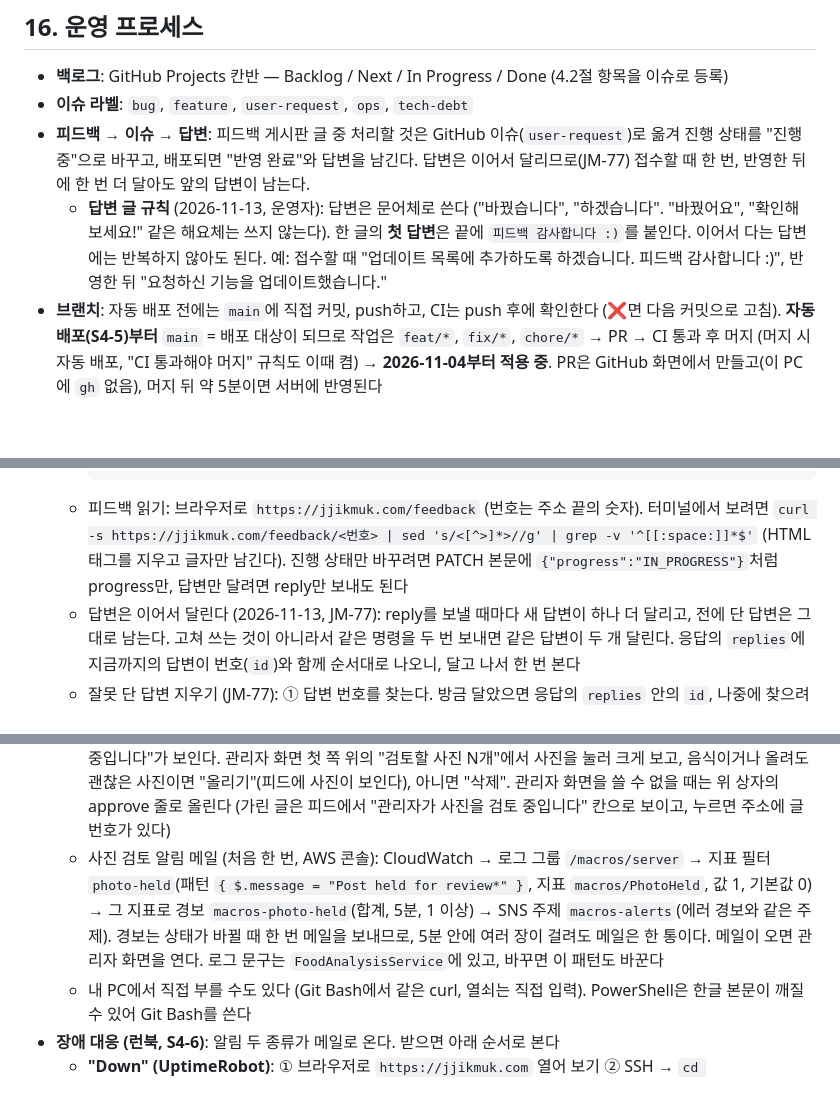
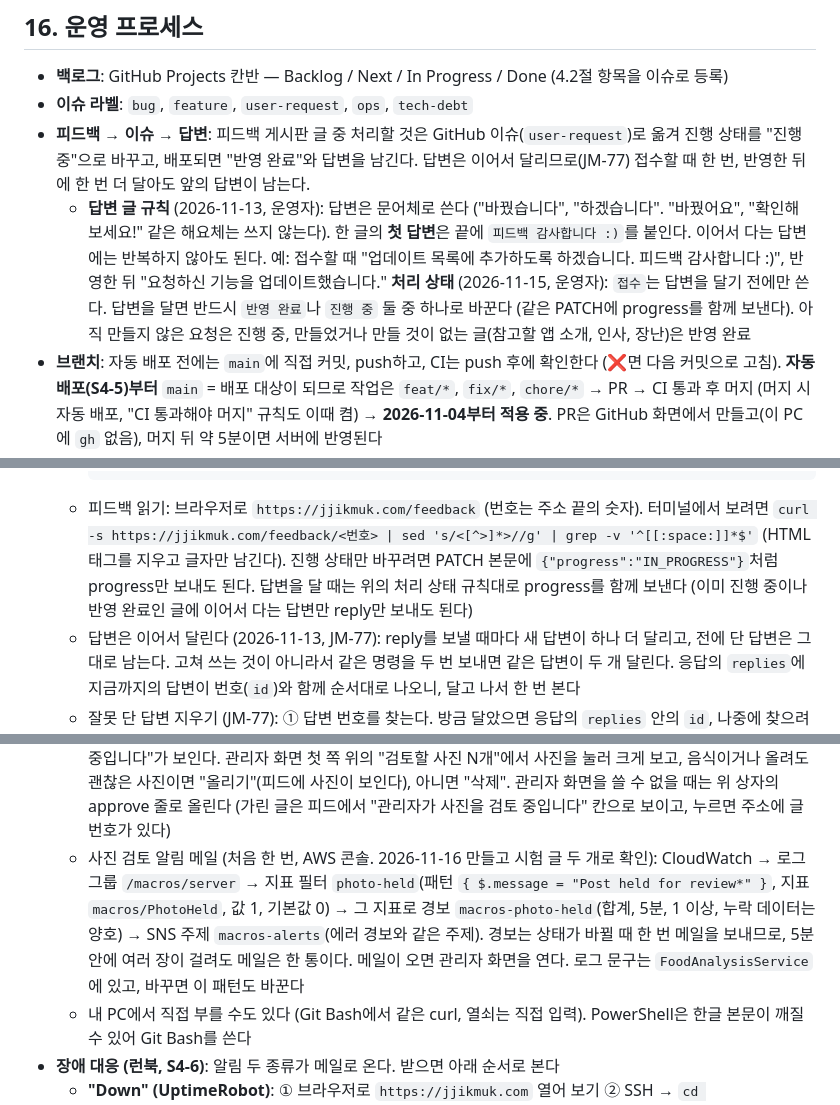
Before and after one commit to abjsky1/personal_project, a Markdown page: docs/PLANNING.md, 3 parts joined by grey strips. Rendered like a GitHub page; blank space fills up the shorter version.

````diff
--- a/docs/PLANNING.md
+++ b/docs/PLANNING.md
@@ -713,7 +714,7 @@ S2-2 실제 확인 (2026-11-02): 개발 서버와 Docker 배포 구성 모두에
 - **백로그**: GitHub Projects 칸반 — Backlog / Next / In Progress / Done (4.2절 항목을 이슈로 등록)
 - **이슈 라벨**: `bug`, `feature`, `user-request`, `ops`, `tech-debt`
 - **피드백 → 이슈 → 답변**: 피드백 게시판 글 중 처리할 것은 GitHub 이슈(`user-request`)로 옮겨 진행 상태를 "진행 중"으로 바꾸고, 배포되면 "반영 완료"와 답변을 남긴다. 답변은 이어서 달리므로(JM-77) 접수할 때 한 번, 반영한 뒤에 한 번 더 달아도 앞의 답변이 남는다.
-  - **답변 글 규칙** (2026-11-13, 운영자): 답변은 문어체로 쓴다 ("바꿨습니다", "하겠습니다". "바꿨어요", "확인해 보세요!" 같은 해요체는 쓰지 않는다). 한 글의 **첫 답변**은 끝에 `피드백 감사합니다 :)`를 붙인다. 이어서 다는 답변에는 반복하지 않아도 된다. 예: 접수할 때 "업데이트 목록에 추가하도록 하겠습니다. 피드백 감사합니다 :)", 반영한 뒤 "요청하신 기능을 업데이트했습니다."
+  - **답변 글 규칙** (2026-11-13, 운영자): 답변은 문어체로 쓴다 ("바꿨습니다", "하겠습니다". "바꿨어요", "확인해 보세요!" 같은 해요체는 쓰지 않는다). 한 글의 **첫 답변**은 끝에 `피드백 감사합니다 :)`를 붙인다. 이어서 다는 답변에는 반복하지 않아도 된다. 예: 접수할 때 "업데이트 목록에 추가하도록 하겠습니다. 피드백 감사합니다 :)", 반영한 뒤 "요청하신 기능을 업데이트했습니다." **처리 상태** (2026-11-15, 운영자): `접수`는 답변을 달기 전에만 쓴다. 답변을 달면 반드시 `반영 완료`나 `진행 중` 둘 중 하나로 바꾼다 (같은 PATCH에 progress를 함께 보낸다). 아직 만들지 않은 요청은 진행 중, 만들었거나 만들 것이 없는 글(참고할 앱 소개, 인사, 장난)은 반영 완료
 - **브랜치**: 자동 배포 전에는 `main`에 직접 커밋, push하고, CI는 push 후에 확인한다 (❌면 다음 커밋으로 고침). **자동 배포(S4-5)부터** `main` = 배포 대상이 되므로 작업은 `feat/*`, `fix/*`, `chore/*` → PR → CI 통과 후 머지 (머지 시 자동 배포, "CI 통과해야 머지" 규칙도 이때 켬) → **2026-11-04부터 적용 중**. PR은 GitHub 화면에서 만들고(이 PC에 `gh` 없음), 머지 뒤 약 5분이면 서버에 반영된다
 - **커밋 메시지**: `feat`(기능 추가, 변경) / `fix`(버그 수정) / `chore`(그 외 전부) + 한국어 요약. 한 줄 비우고 세부 내용과 이유를 적는다. PR 제목도 같은 형식
   ```
@@ -737,7 +738,7 @@ S2-2 실제 확인 (2026-11-02): 개발 서버와 Docker 배포 구성 모두에
     curl -s -X POST https://jjikmuk.com/api/admin/feedback/replies/<답변 번호>/delete -H "X-Admin-Token: $TOKEN"
     curl -s "https://jjikmuk.com/api/admin/stats?days=7" -H "X-Admin-Token: $TOKEN" | jq .
     ```
-  - 피드백 읽기: 브라우저로 `https://jjikmuk.com/feedback` (번호는 주소 끝의 숫자). 터미널에서 보려면 `curl -s https://jjikmuk.com/feedback/<번호> | sed 's/<[^>]*>//g' | grep -v '^[[:space:]]*$'` (HTML 태그를 지우고 글자만 남긴다). 진행 상태만 바꾸려면 PATCH 본문에 `{"progress":"IN_PROGRESS"}`처럼 progress만, 답변만 달려면 reply만 보내도 된다
+  - 피드백 읽기: 브라우저로 `https://jjikmuk.com/feedback` (번호는 주소 끝의 숫자). 터미널에서 보려면 `curl -s https://jjikmuk.com/feedback/<번호> | sed 's/<[^>]*>//g' | grep -v '^[[:space:]]*$'` (HTML 태그를 지우고 글자만 남긴다). 진행 상태만 바꾸려면 PATCH 본문에 `{"progress":"IN_PROGRESS"}`처럼 progress만 보내도 된다. 답변을 달 때는 위의 처리 상태 규칙대로 progress를 함께 보낸다 (이미 진행 중이나 반영 완료인 글에 이어서 다는 답변만 reply만 보내도 된다)
   - 답변은 이어서 달린다 (2026-11-13, JM-77): reply를 보낼 때마다 새 답변이 하나 더 달리고, 전에 단 답변은 그대로 남는다. 고쳐 쓰는 것이 아니라서 같은 명령을 두 번 보내면 같은 답변이 두 개 달린다. 응답의 `replies`에 지금까지의 답변이 번호(`id`)와 함께 순서대로 나오니, 달고 나서 한 번 본다
   - 잘못 단 답변 지우기 (JM-77): ① 답변 번호를 찾는다. 방금 달았으면 응답의 `replies` 안의 `id`, 나중에 찾으려면 `curl -s https://jjikmuk.com/feedback/<피드백 번호> | grep -o 'reply-[0-9]*'` (답변 상자마다 `id="reply-번호"`가 있고, 위에서부터 달린 순서다) ② 위 상자의 답변 삭제 줄에 그 번호를 넣어 실행 ③ 브라우저로 그 답변만 빠졌는지 확인. 피드백 번호가 아니라 답변 번호라는 점만 조심한다 (없는 번호면 404라서 다른 것이 지워지지는 않는다). 고쳐 쓰고 싶으면 지우고 새로 단다
   - 피드백으로 들어온 삭제 요청: 글, 댓글 번호를 확인하고 위 명령으로 지운 뒤, 그 피드백에 `{"progress":"DONE","reply":"삭제했습니다. 피드백 감사합니다 :)"}`
@@ -750,7 +751,7 @@ S2-2 실제 확인 (2026-11-02): 개발 서버와 Docker 배포 구성 모두에
   - 비밀번호가 샜다고 의심되면: `.env`의 `APP_ADMIN_PASSWORD`를 새 값으로 바꾸고 `docker compose up -d app`. 등록한 노트북이 아니면 비밀번호만으로는 못 들어오지만 바로 바꾼다
   - 로그인 알림 메일 (선택): CloudWatch 로그 그룹 `/macros/server`에 지표 필터 `{ $.message = "Admin login succeeded*" }`를 만들고 경보를 걸어 SNS 주제 `macros-alerts`로 보내면, 관리자로 들어올 때마다 메일이 온다 (에러 경보와 같은 방법, 경보 10개까지 무료)
   - 사진 검토 (JM-80): AI가 음식이 아니라고 본 글은 피드와 글 화면에서 사진이 가려지고 "관리자가 사진을 검토 중입니다"가 보인다. 관리자 화면 첫 쪽 위의 "검토할 사진 N개"에서 사진을 눌러 크게 보고, 음식이거나 올려도 괜찮은 사진이면 "올리기"(피드에 사진이 보인다), 아니면 "삭제". 관리자 화면을 쓸 수 없을 때는 위 상자의 approve 줄로 올린다 (가린 글은 피드에서 "관리자가 사진을 검토 중입니다" 칸으로 보이고, 누르면 주소에 글 번호가 있다)
-  - 사진 검토 알림 메일 (처음 한 번, AWS 콘솔): CloudWatch → 로그 그룹 `/macros/server` → 지표 필터 `photo-held`(패턴 `{ $.message = "Post held for review*" }`, 지표 `macros/PhotoHeld`, 값 1, 기본값 0) → 그 지표로 경보 `macros-photo-held`(합계, 5분, 1 이상) → SNS 주제 `macros-alerts`(에러 경보와 같은 주제). 경보는 상태가 바뀔 때 한 번 메일을 보내므로, 5분 안에 여러 장이 걸려도 메일은 한 통이다. 메일이 오면 관리자 화면을 연다. 로그 문구는 `FoodAnalysisService`에 있고, 바꾸면 이 패턴도 바꾼다
+  - 사진 검토 알림 메일 (처음 한 번, AWS 콘솔. 2026-11-16 만들고 시험 글 두 개로 확인): CloudWatch → 로그 그룹 `/macros/server` → 지표 필터 `photo-held`(패턴 `{ $.message = "Post held for review*" }`, 지표 `macros/PhotoHeld`, 값 1, 기본값 0) → 그 지표로 경보 `macros-photo-held`(합계, 5분, 1 이상, 누락 데이터는 양호) → SNS 주제 `macros-alerts`(에러 경보와 같은 주제). 경보는 상태가 바뀔 때 한 번 메일을 보내므로, 5분 안에 여러 장이 걸려도 메일은 한 통이다. 메일이 오면 관리자 화면을 연다. 로그 문구는 `FoodAnalysisService`에 있고, 바꾸면 이 패턴도 바꾼다
   - 내 PC에서 직접 부를 수도 있다 (Git Bash에서 같은 curl, 열쇠는 직접 입력). PowerShell은 한글 본문이 깨질 수 있어 Git Bash를 쓴다
 - **장애 대응 (런북, S4-6)**: 알림 두 종류가 메일로 온다. 받으면 아래 순서로 본다
   - **"Down" (UptimeRobot)**: ① 브라우저로 `https://jjikmuk.com` 열어 보기 ② SSH → `cd ~/personal_project/deploy && docker compose ps` ③ app이 죽어 있으면 `docker compose logs app --tail 100`으로 원인 보고 `docker compose up -d`로 재시작 ④ SSH 자체가 안 되면 EC2 콘솔에서 인스턴스 상태 확인 → 재부팅 (재부팅하면 1분 뒤 컨테이너가 스스로 올라온다) ⑤ 끝나면 `troubleshooting/`에 기록
````
Also changed, not shown: other parts of docs/PLANNING.md (+6 -4 lines), docs/SPRINTS.md (+1 -0 lines), docs/diagrams/README.md (+1 -1 lines), docs/diagrams/resource-map.png, 9 other files.
